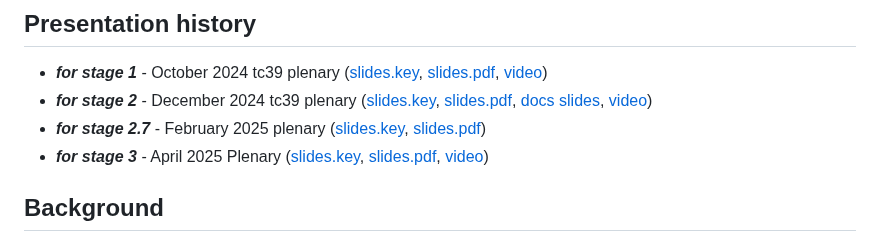
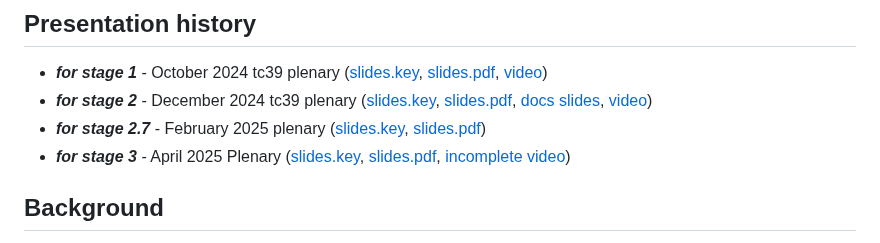
Before and after one commit to tc39/proposal-immutable-arraybuffer, a Markdown page: README.md, the part around the change. Drawn GitHub-style.

Commit message:
video anchor text added "incomplete"

```diff
--- a/README.md
+++ b/README.md
@@ -21,7 +21,7 @@ A TC39 proposal for immutable ArrayBuffers.
 - ***for stage 1*** - October 2024 tc39 plenary ([slides.key](./immu-arraybuffer-talks/immu-arrayBuffers-stage1-as-recorded.key), [slides.pdf](./immu-arraybuffer-talks/immu-arrayBuffers-stage1.pdf), [video](https://www.youtube.com/watch?v=CP_5Yo9h84k))
 - ***for stage 2*** - December 2024 tc39 plenary ([slides.key](./immu-arraybuffer-talks/immu-arrayBuffers-stage2.key), [slides.pdf](./immu-arraybuffer-talks/immu-arrayBuffers-stage2.pdf), [docs slides](https://docs.google.com/presentation/d/1S1ixC7AVg3s_p4ZNhu3zBMcIcKbFkmp6umnsQUKOIqw/edit?usp=sharing), [video](https://www.youtube.com/watch?v=Fy_AnIbAAm8))
 - ***for stage 2.7*** - February 2025 plenary ([slides.key](./immu-arraybuffer-talks/immu-arrayBuffers-stage2-7-as-presented.key), [slides.pdf](./immu-arraybuffer-talks/immu-arrayBuffers-stage2-7-as-presented.pdf))
-- ***for stage 3*** - April 2025 Plenary ([slides.key](./immu-arraybuffer-talks/immu-arrayBuffers-stage3.key), [slides.pdf](./immu-arraybuffer-talks/immu-arrayBuffers-stage3.pdf), [video](https://www.youtube.com/watch?v=DOB7IHqSRUU&list=PLzDw4TTug5O3vIAd4IR1Gp5t_46co_dv9))
+- ***for stage 3*** - April 2025 Plenary ([slides.key](./immu-arraybuffer-talks/immu-arrayBuffers-stage3.key), [slides.pdf](./immu-arraybuffer-talks/immu-arrayBuffers-stage3.pdf), [incomplete video](https://www.youtube.com/watch?v=DOB7IHqSRUU&list=PLzDw4TTug5O3vIAd4IR1Gp5t_46co_dv9))
 
 ## Background
 
```
